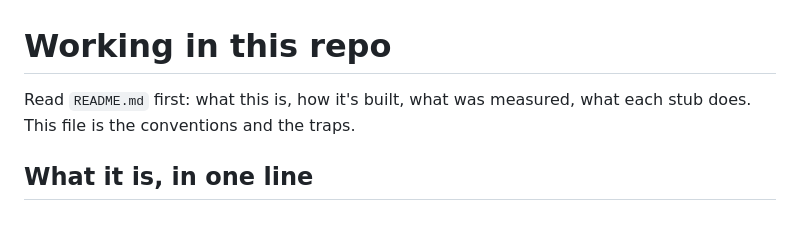
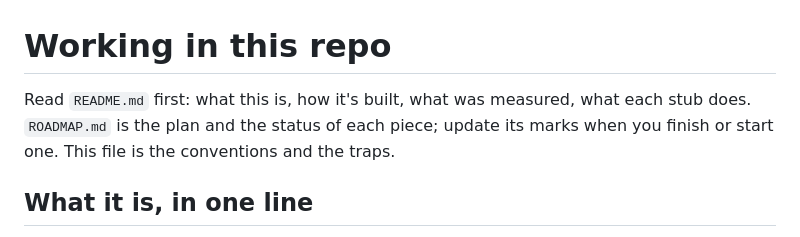
Before and after one commit to whirlinggizmo/webide-hx, a Markdown page: AGENTS.md, the part around the change. GitHub-like rendering.

```diff
--- a/AGENTS.md
+++ b/AGENTS.md
@@ -1,7 +1,8 @@
 # Working in this repo
 
 Read `README.md` first: what this is, how it's built, what was measured, what each stub
-does. This file is the conventions and the traps.
+does. `ROADMAP.md` is the plan and the status of each piece; update its marks when you
+finish or start one. This file is the conventions and the traps.
 
 ## What it is, in one line
 
```
Also changed, not shown: README.md (+2 -7 lines), ROADMAP.md (added, +105 -0 lines).
